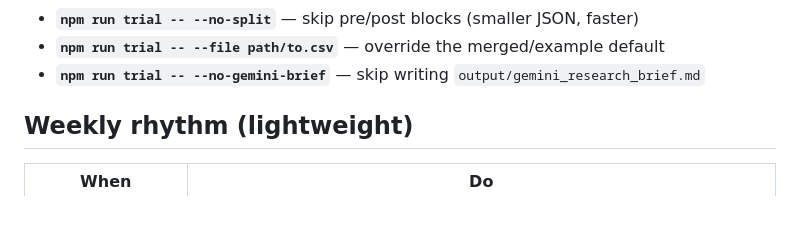
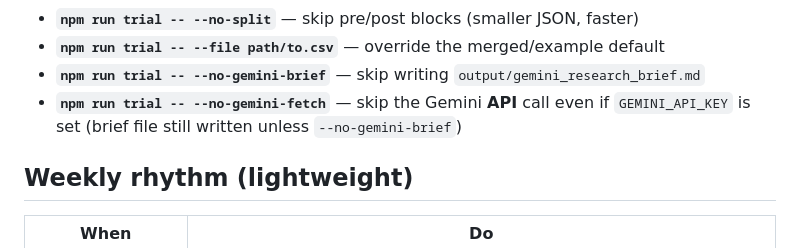
Before and after one commit to scottysadler-pixel/TRADEO, a Markdown page: docs/TRIAL_PLAYBOOK.md, the part around the change. Rendered like a GitHub page; blank space fills up the shorter version.

Commit message:
docs: document --no-gemini-fetch in playbook
Made-with: Cursor

```diff
--- a/docs/TRIAL_PLAYBOOK.md
+++ b/docs/TRIAL_PLAYBOOK.md
@@ -34,6 +34,7 @@ Optional flags:
 - **`npm run trial -- --no-split`** — skip pre/post blocks (smaller JSON, faster)
 - **`npm run trial -- --file path/to.csv`** — override the merged/example default
 - **`npm run trial -- --no-gemini-brief`** — skip writing `output/gemini_research_brief.md`
+- **`npm run trial -- --no-gemini-fetch`** — skip the Gemini **API** call even if `GEMINI_API_KEY` is set (brief file still written unless `--no-gemini-brief`)
 
 ## Weekly rhythm (lightweight)
 
```
